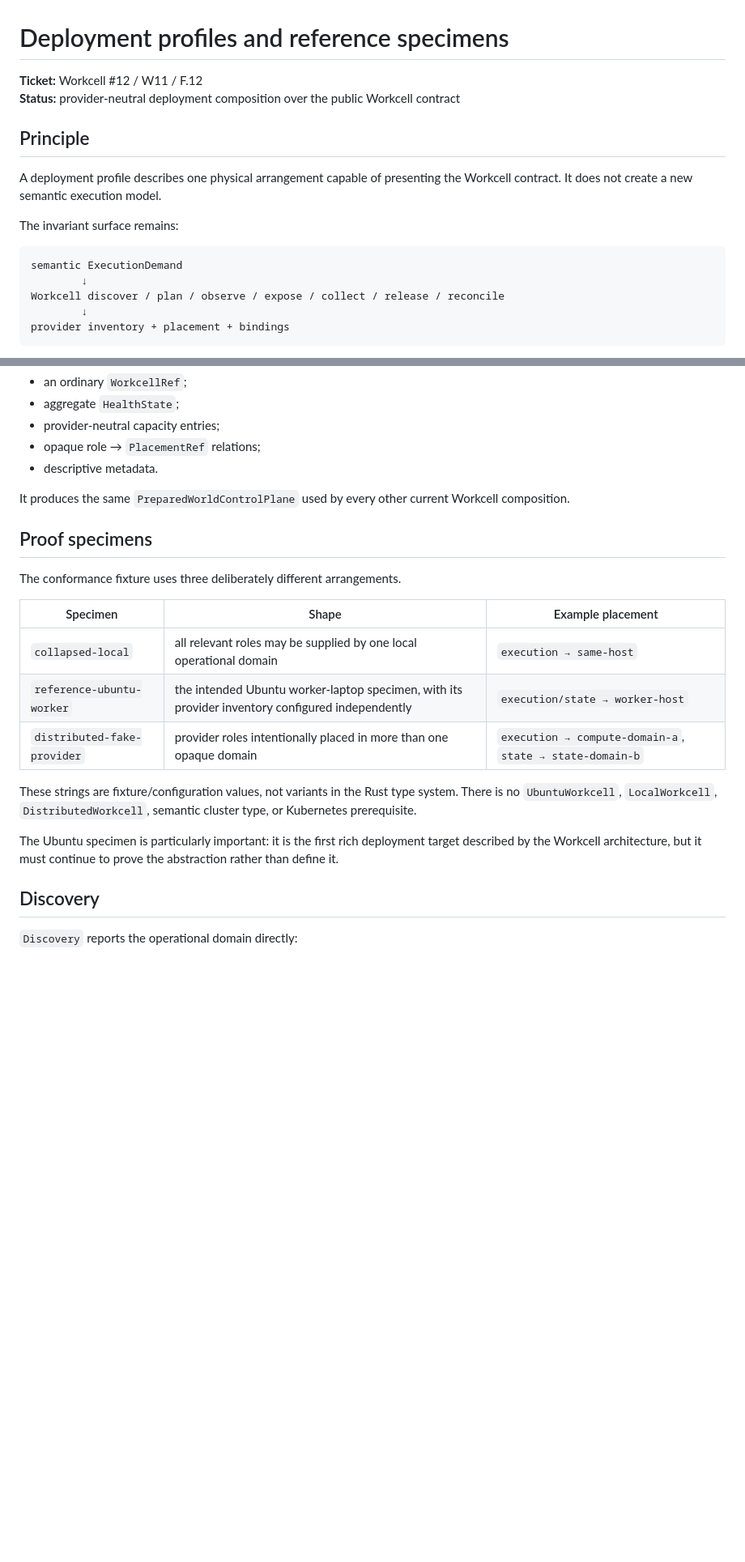
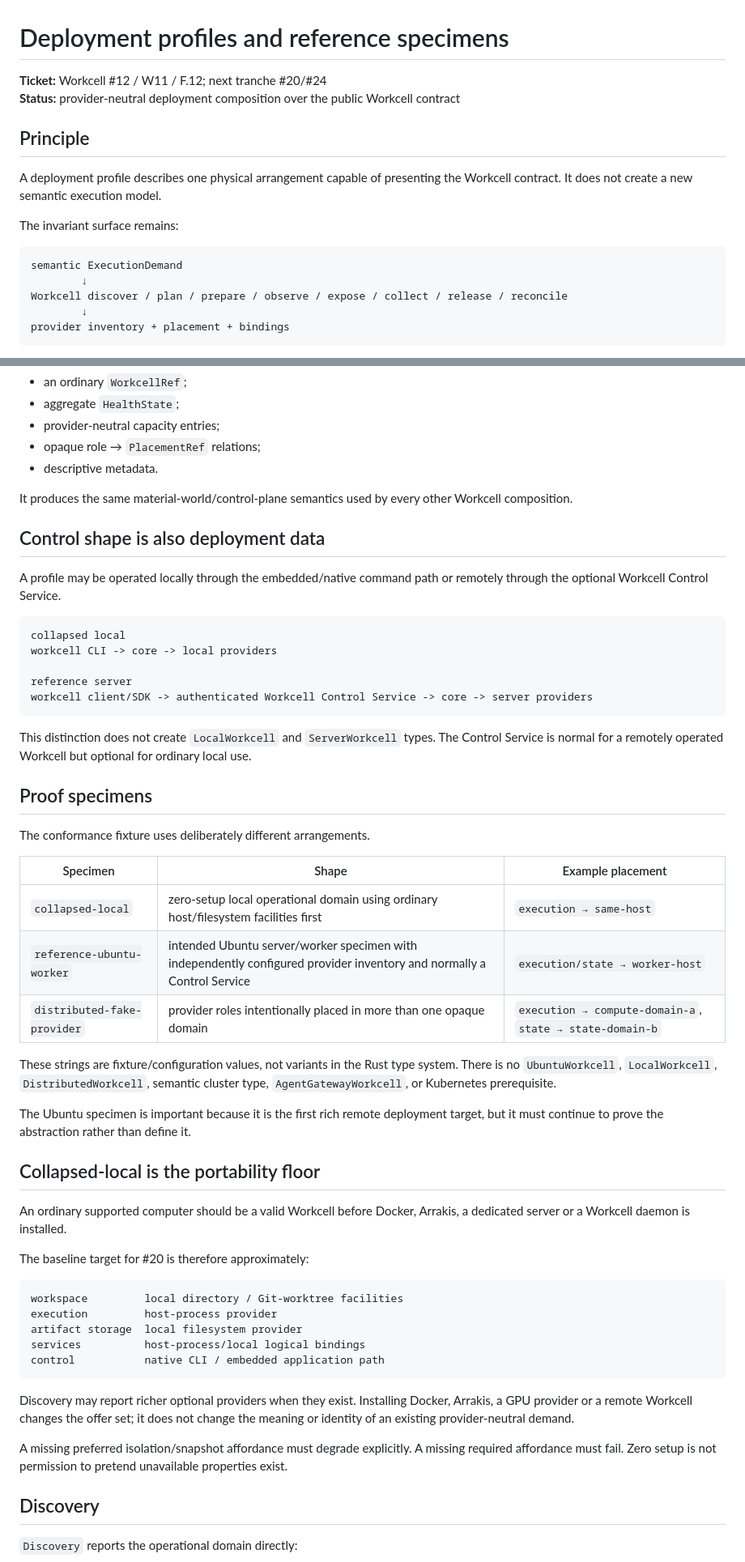
Before and after one commit to EpiLogos/Workcell, a Markdown page: docs/DEPLOYMENT-PROFILES.md, 2 parts joined by grey strips. Shown at 81% size. GitHub-like rendering; blank space fills up the shorter version.

Commit message:
docs: make local and remote deployment specimens explicit

````diff
--- a/docs/DEPLOYMENT-PROFILES.md
+++ b/docs/DEPLOYMENT-PROFILES.md
@@ -1,6 +1,6 @@
 # Deployment profiles and reference specimens
 
-**Ticket:** Workcell #12 / W11 / F.12
+**Ticket:** Workcell #12 / W11 / F.12; next tranche #20/#24
 **Status:** provider-neutral deployment composition over the public Workcell contract
 
 ## Principle
@@ -12,7 +12,7 @@ The invariant surface remains:
 ```text
 semantic ExecutionDemand
         ↓
-Workcell discover / plan / observe / expose / collect / release / reconcile
+Workcell discover / plan / prepare / observe / expose / collect / release / reconcile
         ↓
 provider inventory + placement + bindings
 ```
@@ -27,21 +27,53 @@ Profiles may differ in Workcell identity, aggregate health, aggregate capacity,
 - opaque role → `PlacementRef` relations;
 - descriptive metadata.
 
-It produces the same `PreparedWorldControlPlane` used by every other current Workcell composition.
+It produces the same material-world/control-plane semantics used by every other Workcell composition.
+
+## Control shape is also deployment data
+
+A profile may be operated locally through the embedded/native command path or remotely through the optional Workcell Control Service.
+
+```text
+collapsed local
+workcell CLI -> core -> local providers
+
+reference server
+workcell client/SDK -> authenticated Workcell Control Service -> core -> server providers
+```
+
+This distinction does not create `LocalWorkcell` and `ServerWorkcell` types. The Control Service is normal for a remotely operated Workcell but optional for ordinary local use.
 
 ## Proof specimens
 
-The conformance fixture uses three deliberately different arrangements.
+The conformance fixture uses deliberately different arrangements.
 
 | Specimen | Shape | Example placement |
 |---|---|---|
-| `collapsed-local` | all relevant roles may be supplied by one local operational domain | `execution → same-host` |
-| `reference-ubuntu-worker` | the intended Ubuntu worker-laptop specimen, with its provider inventory configured independently | `execution/state → worker-host` |
+| `collapsed-local` | zero-setup local operational domain using ordinary host/filesystem facilities first | `execution → same-host` |
+| `reference-ubuntu-worker` | intended Ubuntu server/worker specimen with independently configured provider inventory and normally a Control Service | `execution/state → worker-host` |
 | `distributed-fake-provider` | provider roles intentionally placed in more than one opaque domain | `execution → compute-domain-a`, `state → state-domain-b` |
 
-These strings are fixture/configuration values, not variants in the Rust type system. There is no `UbuntuWorkcell`, `LocalWorkcell`, `DistributedWorkcell`, semantic cluster type, or Kubernetes prerequisite.
+These strings are fixture/configuration values, not variants in the Rust type system. There is no `UbuntuWorkcell`, `LocalWorkcell`, `DistributedWorkcell`, semantic cluster type, `AgentGatewayWorkcell`, or Kubernetes prerequisite.
 
-The Ubuntu specimen is particularly important: it is the first rich deployment target described by the Workcell architecture, but it must continue to prove the abstraction rather than define it.
+The Ubuntu specimen is important because it is the first rich remote deployment target, but it must continue to prove the abstraction rather than define it.
+
+## Collapsed-local is the portability floor
+
+An ordinary supported computer should be a valid Workcell before Docker, Arrakis, a dedicated server or a Workcell daemon is installed.
+
+The baseline target for #20 is therefore approximately:
+
+```text
+workspace         local directory / Git-worktree facilities
+execution         host-process provider
+artifact storage  local filesystem provider
+services          host-process/local logical bindings
+control           native CLI / embedded application path
+```
+
+Discovery may report richer optional providers when they exist. Installing Docker, Arrakis, a GPU provider or a remote Workcell changes the offer set; it does not change the meaning or identity of an existing provider-neutral demand.
+
+A missing preferred isolation/snapshot affordance must degrade explicitly. A missing required affordance must fail. Zero setup is not permission to pretend unavailable properties exist.
 
 ## Discovery
 
````
Also changed, not shown: other parts of docs/DEPLOYMENT-PROFILES.md (+28 -8 lines).
